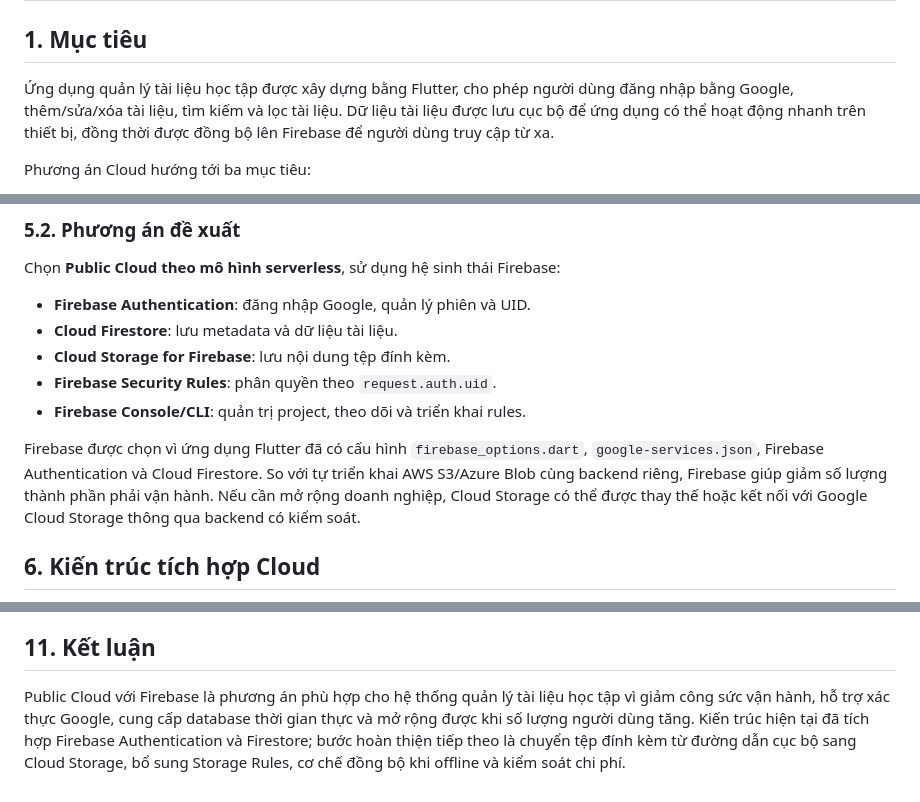
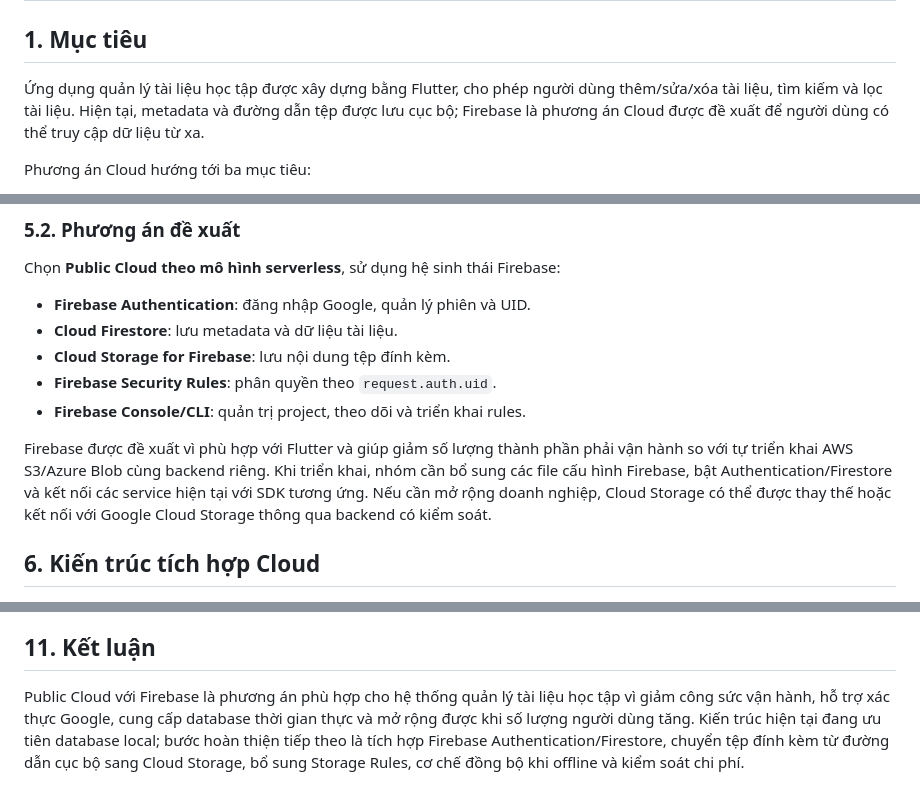
Before and after one commit to lucthuan1601/PhanTichVaLapPhuongAnTichHop_Cloud_HeThongQuanLyHocTaiLieuHocTap, a Markdown page: README.md, 3 parts joined by grey strips. Drawn GitHub-style.

```diff
--- a/README.md
+++ b/README.md
@@ -2,7 +2,7 @@
 
 ## 1. Mục tiêu
 
-Ứng dụng quản lý tài liệu học tập được xây dựng bằng Flutter, cho phép người dùng đăng nhập bằng Google, thêm/sửa/xóa tài liệu, tìm kiếm và lọc tài liệu. Dữ liệu tài liệu được lưu cục bộ để ứng dụng có thể hoạt động nhanh trên thiết bị, đồng thời được đồng bộ lên Firebase để người dùng truy cập từ xa.
+Ứng dụng quản lý tài liệu học tập được xây dựng bằng Flutter, cho phép người dùng thêm/sửa/xóa tài liệu, tìm kiếm và lọc tài liệu. Hiện tại, metadata và đường dẫn tệp được lưu cục bộ; Firebase là phương án Cloud được đề xuất để người dùng có thể truy cập dữ liệu từ xa.
 
 Phương án Cloud hướng tới ba mục tiêu:
 
@@ -117,7 +143,7 @@ Chọn **Public Cloud theo mô hình serverless**, sử dụng hệ sinh thái F
 - **Firebase Security Rules**: phân quyền theo `request.auth.uid`.
 - **Firebase Console/CLI**: quản trị project, theo dõi và triển khai rules.
 
-Firebase được chọn vì ứng dụng Flutter đã có cấu hình `firebase_options.dart`, `google-services.json`, Firebase Authentication và Cloud Firestore. So với tự triển khai AWS S3/Azure Blob cùng backend riêng, Firebase giúp giảm số lượng thành phần phải vận hành. Nếu cần mở rộng doanh nghiệp, Cloud Storage có thể được thay thế hoặc kết nối với Google Cloud Storage thông qua backend có kiểm soát.
+Firebase được đề xuất vì phù hợp với Flutter và giúp giảm số lượng thành phần phải vận hành so với tự triển khai AWS S3/Azure Blob cùng backend riêng. Khi triển khai, nhóm cần bổ sung các file cấu hình Firebase, bật Authentication/Firestore và kết nối các service hiện tại với SDK tương ứng. Nếu cần mở rộng doanh nghiệp, Cloud Storage có thể được thay thế hoặc kết nối với Google Cloud Storage thông qua backend có kiểm soát.
 
 ## 6. Kiến trúc tích hợp Cloud
 
@@ -280,4 +306,4 @@ Nguyễn Khắc Minh Hiếu tổng hợp slide theo bố cục:
 
 ## 11. Kết luận
 
-Public Cloud với Firebase là phương án phù hợp cho hệ thống quản lý tài liệu học tập vì giảm công sức vận hành, hỗ trợ xác thực Google, cung cấp database thời gian thực và mở rộng được khi số lượng người dùng tăng. Kiến trúc hiện tại đã tích hợp Firebase Authentication và Firestore; bước hoàn thiện tiếp theo là chuyển tệp đính kèm từ đường dẫn cục bộ sang Cloud Storage, bổ sung Storage Rules, cơ chế đồng bộ khi offline và kiểm soát chi phí.
+Public Cloud với Firebase là phương án phù hợp cho hệ thống quản lý tài liệu học tập vì giảm công sức vận hành, hỗ trợ xác thực Google, cung cấp database thời gian thực và mở rộng được khi số lượng người dùng tăng. Kiến trúc hiện tại đang ưu tiên database local; bước hoàn thiện tiếp theo là tích hợp Firebase Authentication/Firestore, chuyển tệp đính kèm từ đường dẫn cục bộ sang Cloud Storage, bổ sung Storage Rules, cơ chế đồng bộ khi offline và kiểm soát chi phí.
```
Also changed, not shown: other parts of README.md (+54 -28 lines).
